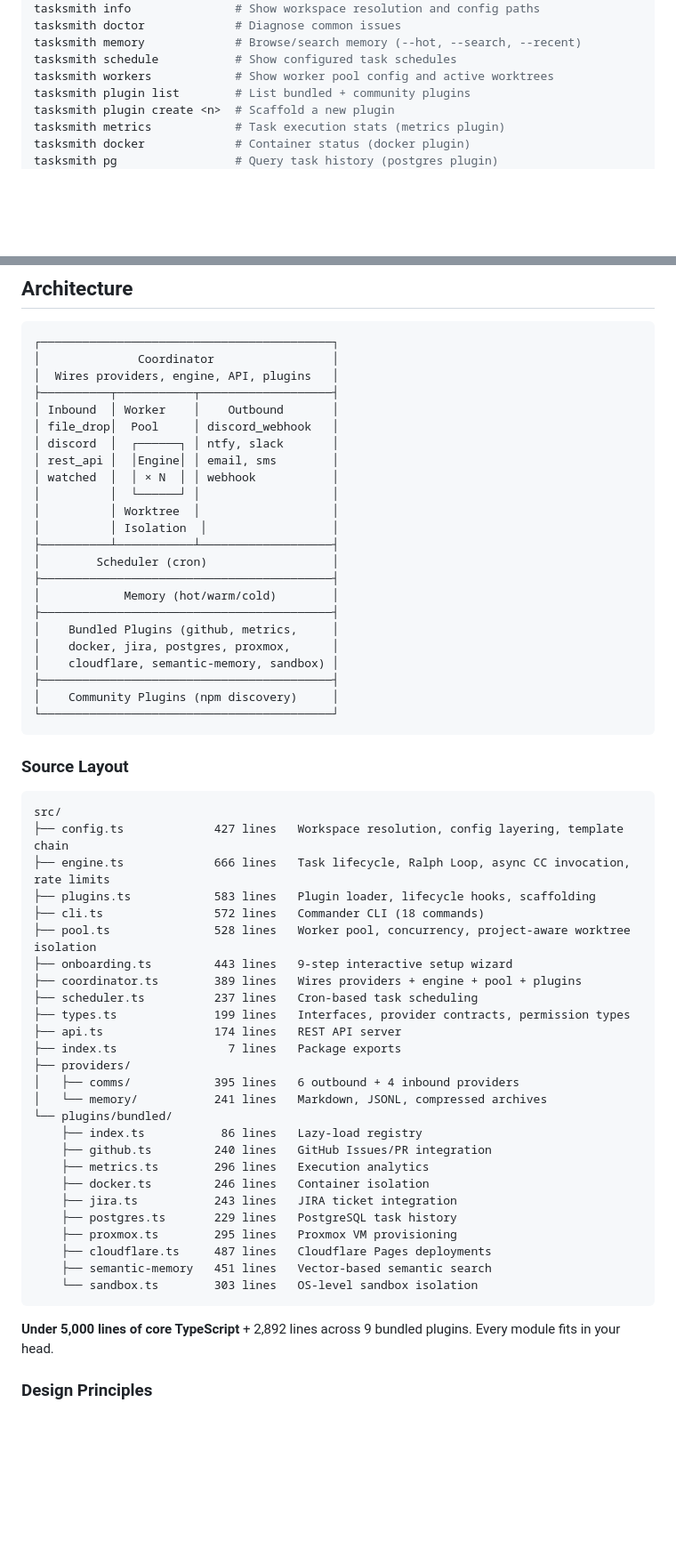
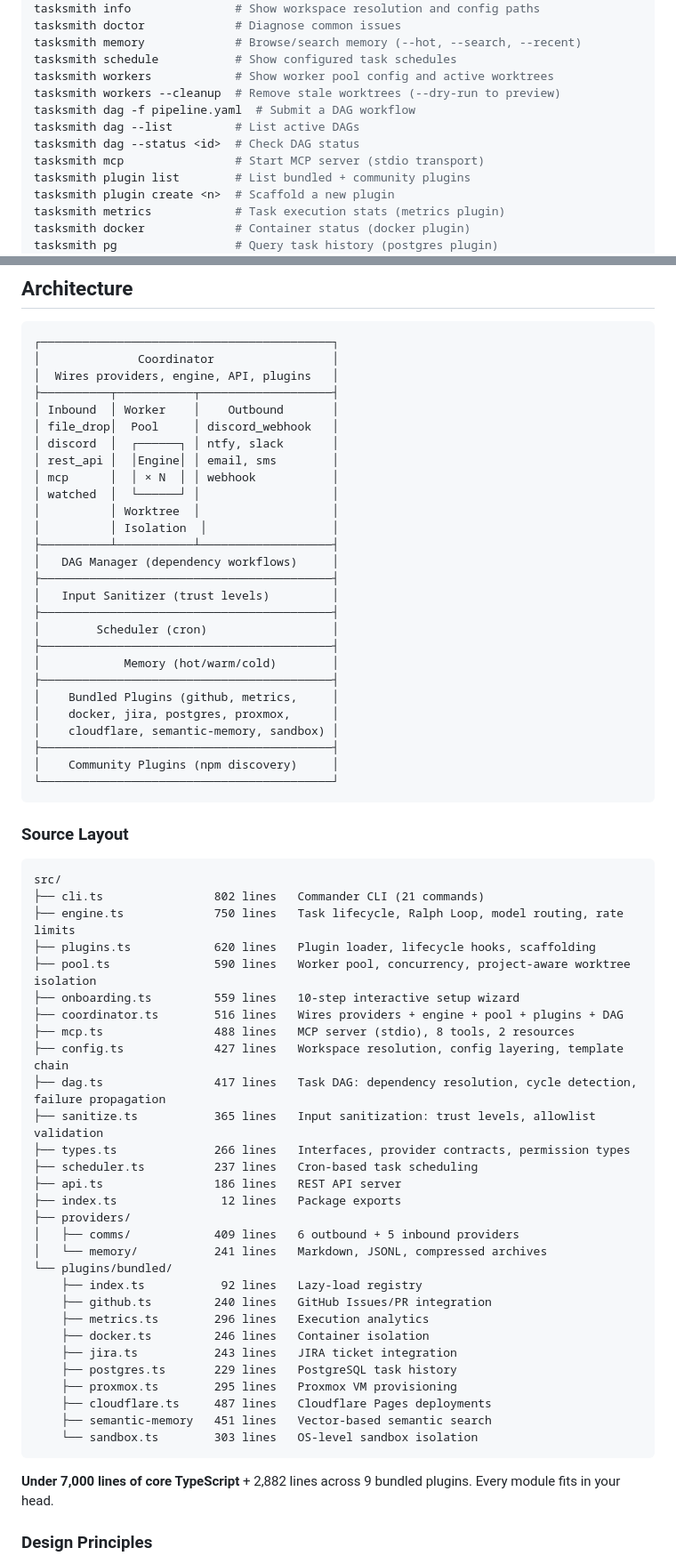
Before and after one commit to mattezell/tasksmith, a Markdown page: README.md, 2 parts joined by grey strips. Shown at 89% size. Drawn GitHub-style; blank space fills up the shorter version.

Commit message:
Update README, CHANGELOG for v0.8.4 — accurate line counts, new CLI commands, architecture
- README: Update line counts across source layout (core is now ~6,900 lines)
- README: Add tasksmith mcp, tasksmith dag, workers --cleanup to CLI reference
- README: Add MCP, DAG manager, input sanitizer to architecture diagram
- README: Add mcp.ts, dag.ts, sanitize.ts to source layout
- README: Fix plugin count (8 → 9), version (0.8.2 → 0.8.4)
- README: Update security section (input sanitization now shipped)
- CHANGELOG: Add missing 0.8.3 and 0.8.4 comparison links

https://claude.ai/code/session_01R5GWuRmXiWnYpW6U1Tisob

````diff
--- a/README.md
+++ b/README.md
@@ -517,6 +517,11 @@ tasksmith doctor             # Diagnose common issues
 tasksmith memory             # Browse/search memory (--hot, --search, --recent)
 tasksmith schedule           # Show configured task schedules
 tasksmith workers            # Show worker pool config and active worktrees
+tasksmith workers --cleanup  # Remove stale worktrees (--dry-run to preview)
+tasksmith dag -f pipeline.yaml  # Submit a DAG workflow
+tasksmith dag --list         # List active DAGs
+tasksmith dag --status <id>  # Check DAG status
+tasksmith mcp                # Start MCP server (stdio transport)
 tasksmith plugin list        # List bundled + community plugins
 tasksmith plugin create <n>  # Scaffold a new plugin
 tasksmith metrics            # Task execution stats (metrics plugin)
@@ -930,11 +935,15 @@ This means you can run the engine in `supervised` mode but submit individual tas
 │ file_drop│  Pool     │ discord_webhook   │
 │ discord  │  ┌──────┐ │ ntfy, slack       │
 │ rest_api │  │Engine│ │ email, sms        │
-│ watched  │  │ × N  │ │ webhook           │
-│          │  └──────┘ │                   │
+│ mcp      │  │ × N  │ │ webhook           │
+│ watched  │  └──────┘ │                   │
 │          │ Worktree  │                   │
 │          │ Isolation  │                  │
 ├──────────┴───────────┴───────────────────┤
+│   DAG Manager (dependency workflows)     │
+├──────────────────────────────────────────┤
+│   Input Sanitizer (trust levels)         │
+├──────────────────────────────────────────┤
 │        Scheduler (cron)                  │
 ├──────────────────────────────────────────┤
 │            Memory (hot/warm/cold)        │
@@ -951,22 +960,25 @@ This means you can run the engine in `supervised` mode but submit individual tas
 
 ```
 src/
+├── cli.ts                802 lines   Commander CLI (21 commands)
+├── engine.ts             750 lines   Task lifecycle, Ralph Loop, model routing, rate limits
+├── plugins.ts            620 lines   Plugin loader, lifecycle hooks, scaffolding
+├── pool.ts               590 lines   Worker pool, concurrency, project-aware worktree isolation
+├── onboarding.ts         559 lines   10-step interactive setup wizard
+├── coordinator.ts        516 lines   Wires providers + engine + pool + plugins + DAG
+├── mcp.ts                488 lines   MCP server (stdio), 8 tools, 2 resources
 ├── config.ts             427 lines   Workspace resolution, config layering, template chain
-├── engine.ts             666 lines   Task lifecycle, Ralph Loop, async CC invocation, rate limits
-├── plugins.ts            583 lines   Plugin loader, lifecycle hooks, scaffolding
-├── cli.ts                572 lines   Commander CLI (18 commands)
-├── pool.ts               528 lines   Worker pool, concurrency, project-aware worktree isolation
-├── onboarding.ts         443 lines   9-step interactive setup wizard
-├── coordinator.ts        389 lines   Wires providers + engine + pool + plugins
+├── dag.ts                417 lines   Task DAG: dependency resolution, cycle detection, failure propagation
+├── sanitize.ts           365 lines   Input sanitization: trust levels, allowlist validation
+├── types.ts              266 lines   Interfaces, provider contracts, permission types
 ├── scheduler.ts          237 lines   Cron-based task scheduling
-├── types.ts              199 lines   Interfaces, provider contracts, permission types
-├── api.ts                174 lines   REST API server
-├── index.ts                7 lines   Package exports
+├── api.ts                186 lines   REST API server
+├── index.ts               12 lines   Package exports
 ├── providers/
-│   ├── comms/            395 lines   6 outbound + 4 inbound providers
+│   ├── comms/            409 lines   6 outbound + 5 inbound providers
 │   └── memory/           241 lines   Markdown, JSONL, compressed archives
 └── plugins/bundled/
-    ├── index.ts           86 lines   Lazy-load registry
+    ├── index.ts           92 lines   Lazy-load registry
     ├── github.ts         240 lines   GitHub Issues/PR integration
     ├── metrics.ts        296 lines   Execution analytics
     ├── docker.ts         246 lines   Container isolation
@@ -978,7 +990,7 @@ src/
     └── sandbox.ts        303 lines   OS-level sandbox isolation
 ```
 
-**Under 5,000 lines of core TypeScript** + 2,892 lines across 9 bundled plugins. Every module fits in your head.
+**Under 7,000 lines of core TypeScript** + 2,882 lines across 9 bundled plugins. Every module fits in your head.
 
 ### Design Principles
 
````
Also changed, not shown: other parts of README.md (+4 -4 lines), CHANGELOG.md (+2 -0 lines).
